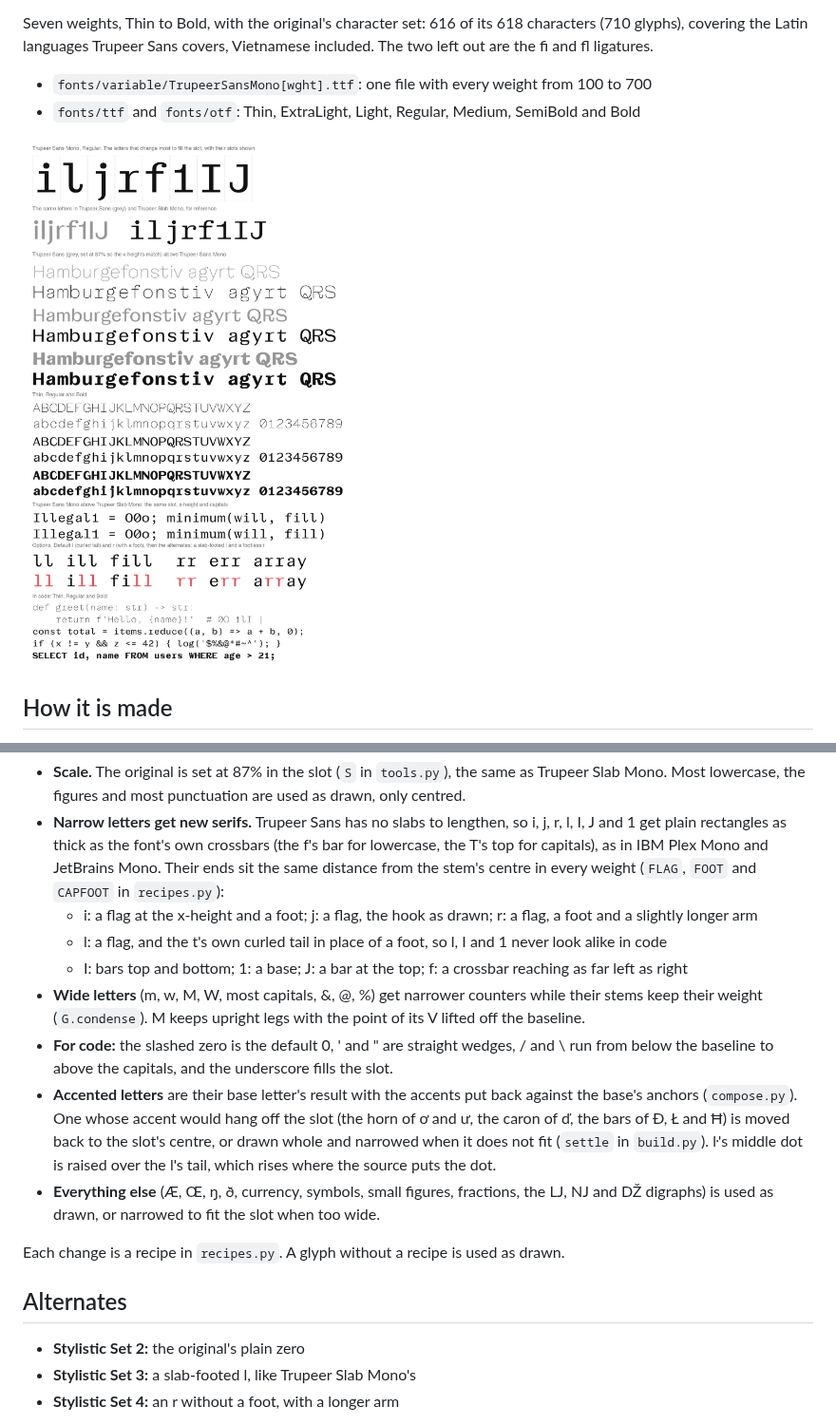
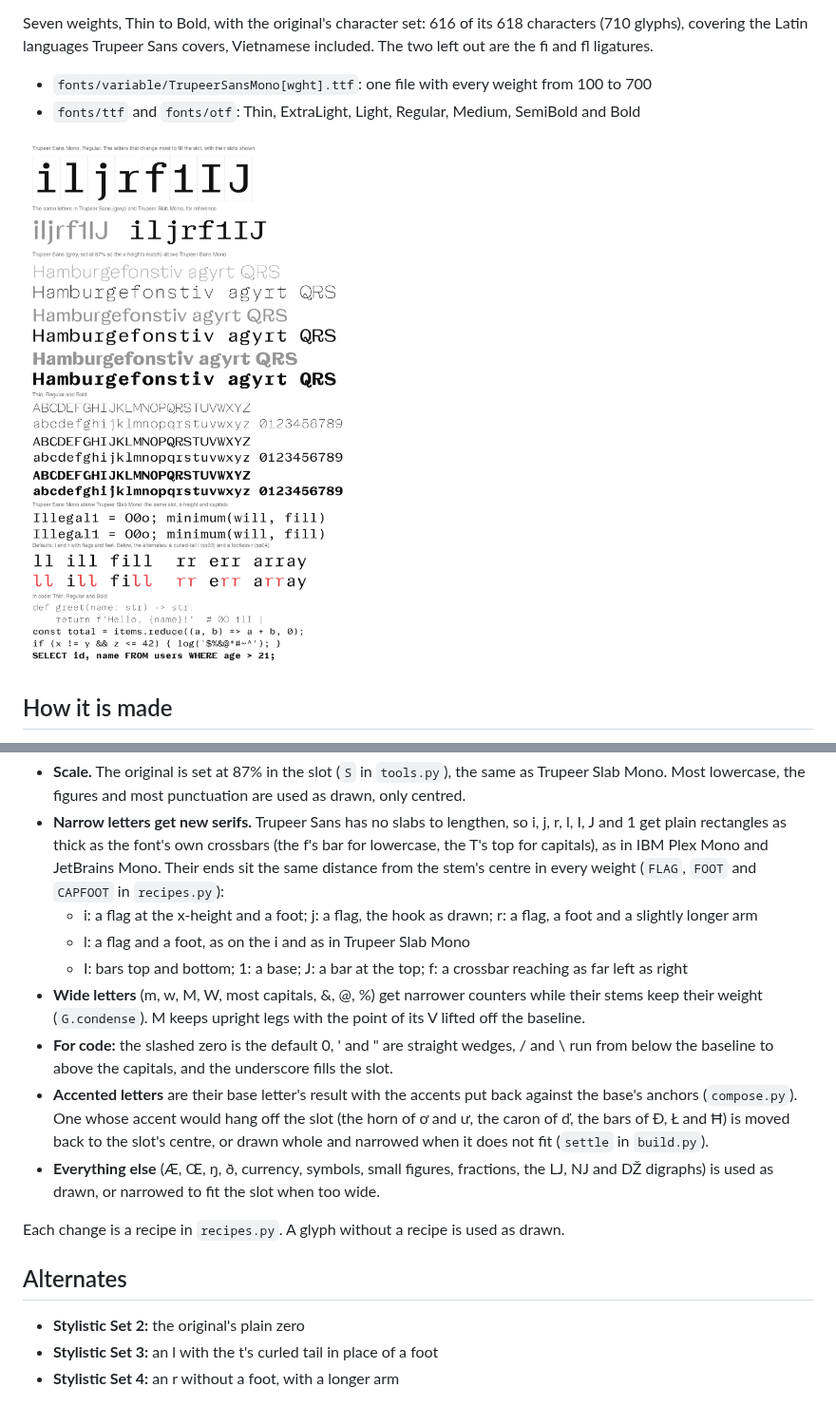
Before and after one commit to inbox-nidhinm/AA-Bridge, a Markdown page: mono/README.md, 2 parts joined by grey strips. Shown at 95% size. Drawn GitHub-style; pictures changed too: mono/samples.png.

```diff
--- a/mono/README.md
+++ b/mono/README.md
@@ -20,11 +20,11 @@ In every weight:
 - **Scale.** The original is set at 87% in the slot (`S` in `tools.py`), the same as Trupeer Slab Mono. Most lowercase, the figures and most punctuation are used as drawn, only centred.
 - **Narrow letters get new serifs.** Trupeer Sans has no slabs to lengthen, so i, j, r, l, I, J and 1 get plain rectangles as thick as the font's own crossbars (the f's bar for lowercase, the T's top for capitals), as in IBM Plex Mono and JetBrains Mono. Their ends sit the same distance from the stem's centre in every weight (`FLAG`, `FOOT` and `CAPFOOT` in `recipes.py`):
   - i: a flag at the x-height and a foot; j: a flag, the hook as drawn; r: a flag, a foot and a slightly longer arm
-  - l: a flag, and the t's own curled tail in place of a foot, so l, I and 1 never look alike in code
+  - l: a flag and a foot, as on the i and as in Trupeer Slab Mono
   - I: bars top and bottom; 1: a base; J: a bar at the top; f: a crossbar reaching as far left as right
 - **Wide letters** (m, w, M, W, most capitals, &, @, %) get narrower counters while their stems keep their weight (`G.condense`). M keeps upright legs with the point of its V lifted off the baseline.
 - **For code:** the slashed zero is the default 0, ' and " are straight wedges, / and \ run from below the baseline to above the capitals, and the underscore fills the slot.
-- **Accented letters** are their base letter's result with the accents put back against the base's anchors (`compose.py`). One whose accent would hang off the slot (the horn of ơ and ư, the caron of ď, the bars of Đ, Ł and Ħ) is moved back to the slot's centre, or drawn whole and narrowed when it does not fit (`settle` in `build.py`). ŀ's middle dot is raised over the l's tail, which rises where the source puts the dot.
+- **Accented letters** are their base letter's result with the accents put back against the base's anchors (`compose.py`). One whose accent would hang off the slot (the horn of ơ and ư, the caron of ď, the bars of Đ, Ł and Ħ) is moved back to the slot's centre, or drawn whole and narrowed when it does not fit (`settle` in `build.py`).
 - **Everything else** (Æ, Œ, ŋ, ð, currency, symbols, small figures, fractions, the LJ, NJ and DŽ digraphs) is used as drawn, or narrowed to fit the slot when too wide.
 
 Each change is a recipe in `recipes.py`. A glyph without a recipe is used as drawn.
@@ -32,7 +32,7 @@ Each change is a recipe in `recipes.py`. A glyph without a recipe is used as dra
 ## Alternates
 
 - **Stylistic Set 2:** the original's plain zero
-- **Stylistic Set 3:** a slab-footed l, like Trupeer Slab Mono's
+- **Stylistic Set 3:** an l with the t's curled tail in place of a foot
 - **Stylistic Set 4:** an r without a foot, with a longer arm
 
 Also kept from the original: `ccmp`, `locl` (Turkish i, Romanian comma accents, Catalan middle dot), `frac`, `numr`, `dnom`, `sups`, `subs`, `sinf`, `ordn`, `case`, and Stylistic Set 1 (the tilted o). There are no ligatures, and combining accents take no room.
```
Also changed, not shown: 18 other files.
